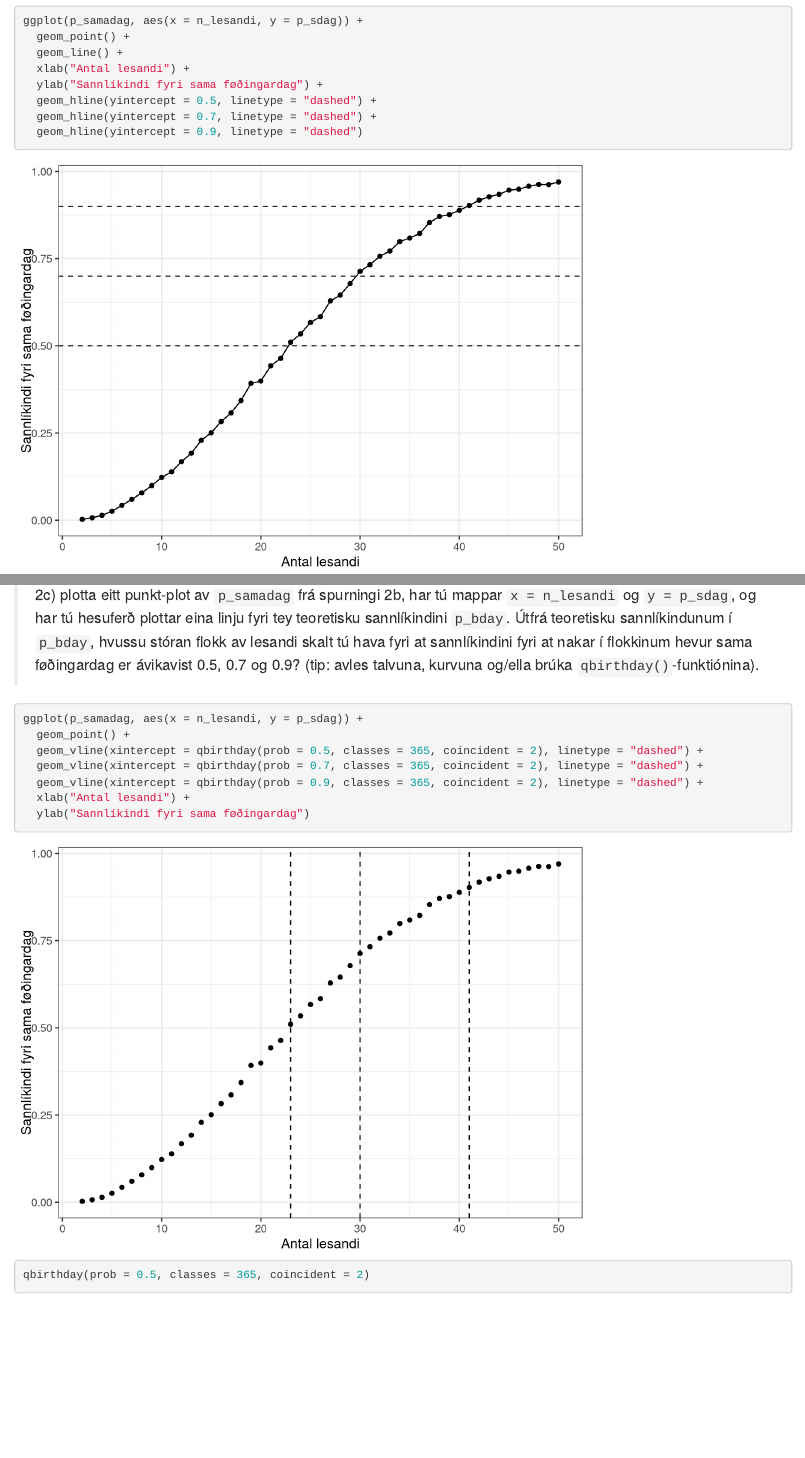
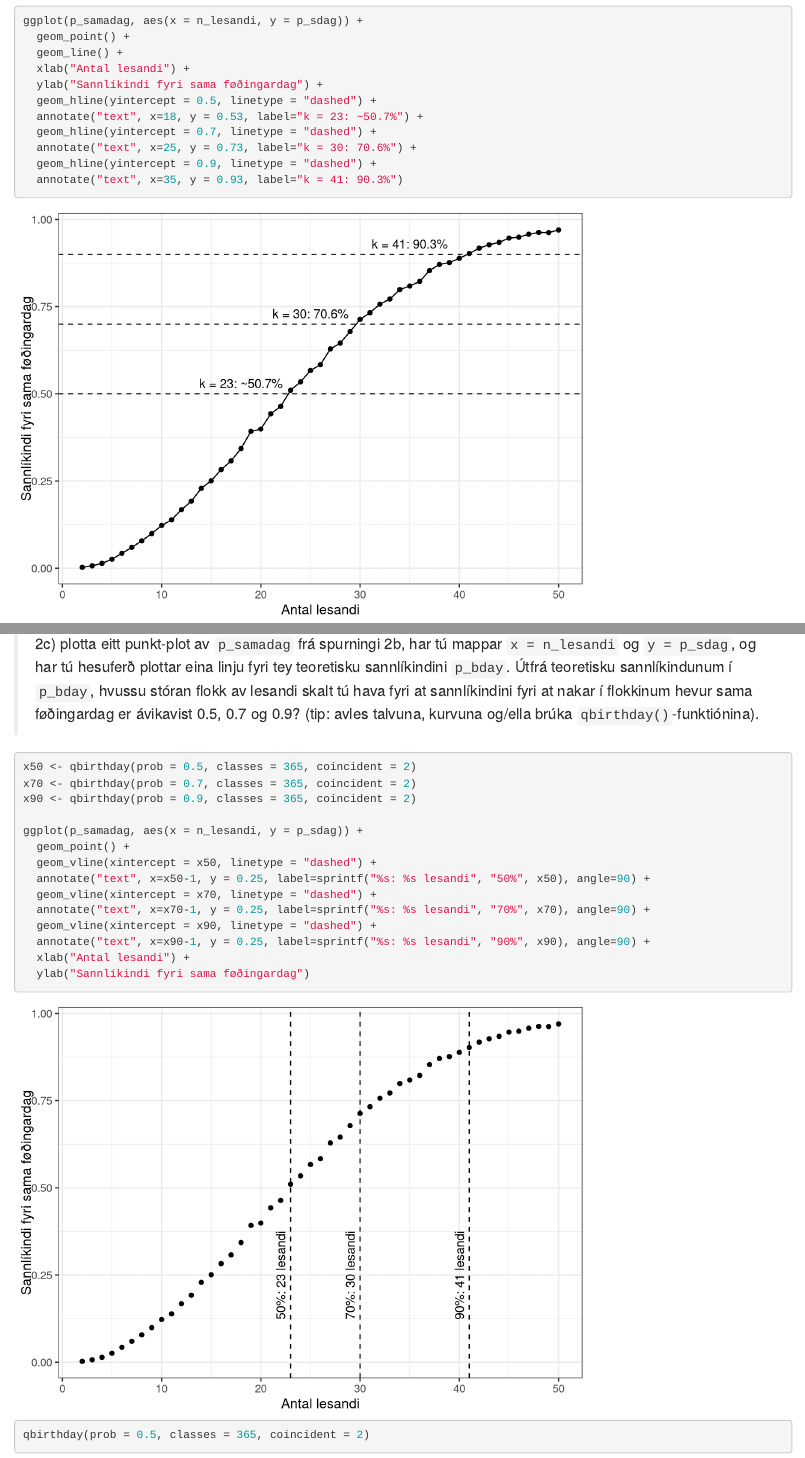
Before and after one commit to BartalD/RStudio_Innlating3, an R Markdown document (kravd3_502123_RH_BJD_TJT_RKH.Rmd): the page in a window 1100 px wide, from 7040 px down, and a second part further down, joined at a grey line. Rendered offline with R 4.5, knitr and Pandoc, with nearby package versions; code that draws random numbers runs with fixed seeds of ours.

Commit message:
labels for 14f and 2c

````diff
--- a/kravd3_502123_RH_BJD_TJT_RKH.Rmd
+++ b/kravd3_502123_RH_BJD_TJT_RKH.Rmd
@@ -168,8 +168,11 @@ ggplot(p_samadag, aes(x = n_lesandi, y = p_sdag)) +
   xlab("Antal lesandi") +
   ylab("Sannlíkindi fyri sama føðingardag") +
   geom_hline(yintercept = 0.5, linetype = "dashed") +
+  annotate("text", x=18, y = 0.53, label="k = 23: ~50.7%") +
   geom_hline(yintercept = 0.7, linetype = "dashed") +
-  geom_hline(yintercept = 0.9, linetype = "dashed")
+  annotate("text", x=25, y = 0.73, label="k = 30: 70.6%") +
+  geom_hline(yintercept = 0.9, linetype = "dashed") +
+  annotate("text", x=35, y = 0.93, label="k = 41: 90.3%")
 ```
 
     Um ein bert hyggur eftir plottinum, so skal tað vera ~23 fyri 50%, ~30 fyri 70% og ~41 fyri 90%.
@@ -211,11 +214,18 @@ p_samadag
 > 2c) plotta eitt punkt-plot av `p_samadag` frá spurningi 2b, har tú mappar `x = n_lesandi` og `y = p_sdag`, og har tú hesuferð plottar eina linju fyri tey teoretisku sannlíkindini `p_bday`. Útfrá teoretisku sannlíkindunum í `p_bday`, hvussu stóran flokk av lesandi skalt tú hava fyri at sannlíkindini fyri at nakar í flokkinum hevur sama føðingardag er ávikavist 0.5, 0.7 og 0.9? (tip: avles talvuna, kurvuna og/ella brúka `qbirthday()`-funktiónina).
 
 ```{r}
+x50 <- qbirthday(prob = 0.5, classes = 365, coincident = 2)
+x70 <- qbirthday(prob = 0.7, classes = 365, coincident = 2)
+x90 <- qbirthday(prob = 0.9, classes = 365, coincident = 2)
+
 ggplot(p_samadag, aes(x = n_lesandi, y = p_sdag)) +
   geom_point() +
-  geom_vline(xintercept = qbirthday(prob = 0.5, classes = 365, coincident = 2), linetype = "dashed") +
-  geom_vline(xintercept = qbirthday(prob = 0.7, classes = 365, coincident = 2), linetype = "dashed") +
-  geom_vline(xintercept = qbirthday(prob = 0.9, classes = 365, coincident = 2), linetype = "dashed") +
+  geom_vline(xintercept = x50, linetype = "dashed") +
+  annotate("text", x=x50-1, y = 0.25, label=sprintf("%s: %s lesandi", "50%", x50), angle=90) +
+  geom_vline(xintercept = x70, linetype = "dashed") +
+  annotate("text", x=x70-1, y = 0.25, label=sprintf("%s: %s lesandi", "70%", x70), angle=90) +
+  geom_vline(xintercept = x90, linetype = "dashed") +
+  annotate("text", x=x90-1, y = 0.25, label=sprintf("%s: %s lesandi", "90%", x90), angle=90) +
   xlab("Antal lesandi") +
   ylab("Sannlíkindi fyri sama føðingardag")
 
````
